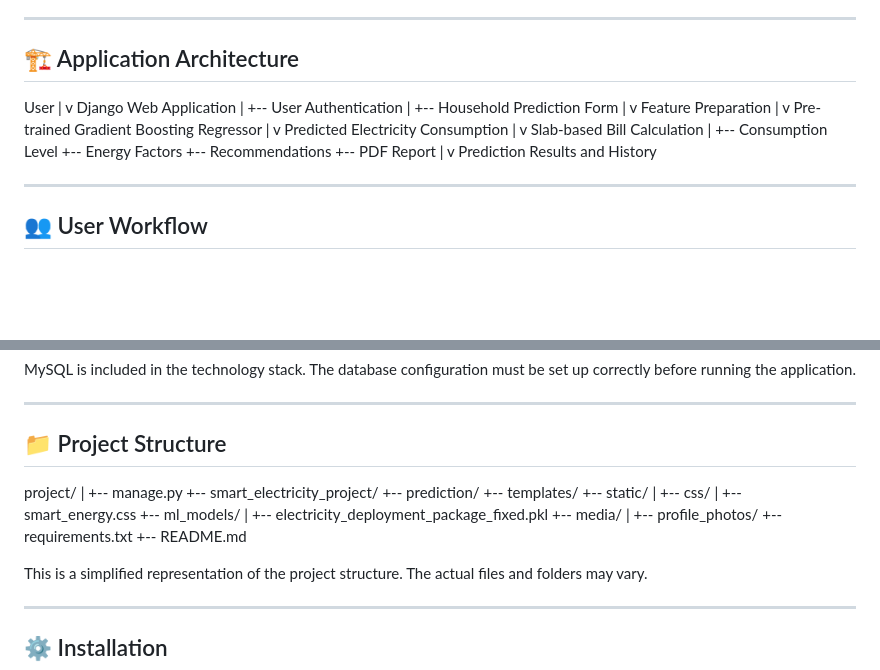
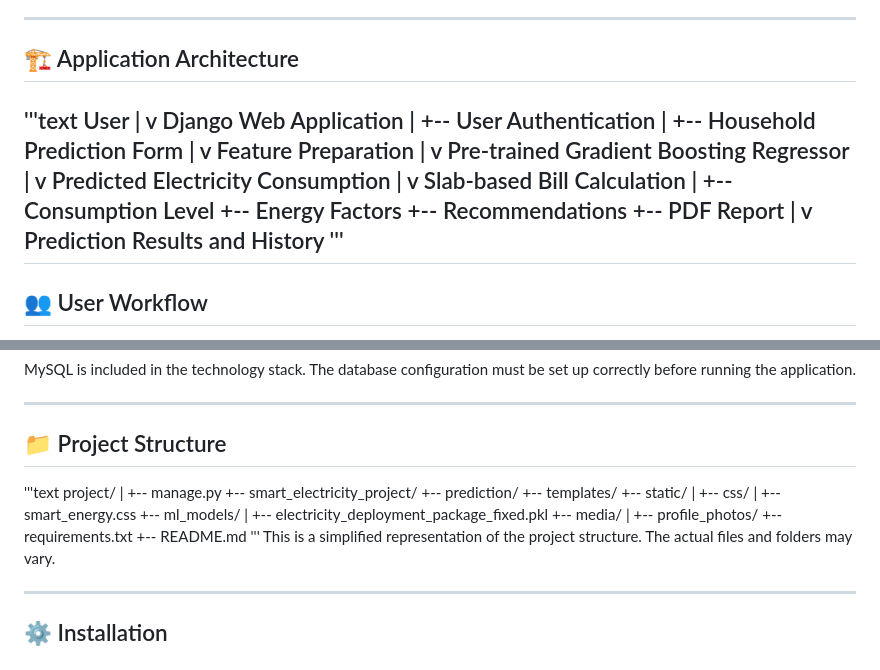
Before and after one commit to DivyaPatil-tech/smart-electricity-prediction-system, a Markdown page: README.md, 2 parts joined by grey strips. GitHub-like rendering; blank space fills up the shorter version.

```diff
--- a/README.md
+++ b/README.md
@@ -214,7 +214,7 @@ The Machine Learning model is integrated into a Django web application that prov
 ---
 
 ## 🏗️ Application Architecture
-
+'''text
 User
   |
   v
@@ -243,7 +243,7 @@ Slab-based Bill Calculation
   |
   v
 Prediction Results and History
-
+'''
 ---
 
 ## 👥 User Workflow
@@ -365,7 +365,7 @@ MySQL is included in the technology stack. The database configuration must be se
 ---
 
 ## 📁 Project Structure
-
+'''text
 project/
 |
 +-- manage.py
@@ -381,7 +381,7 @@ project/
 | +-- profile_photos/
 +-- requirements.txt
 +-- README.md
-
+'''
 This is a simplified representation of the project structure. The actual files and folders may vary.
 
 ---
```
